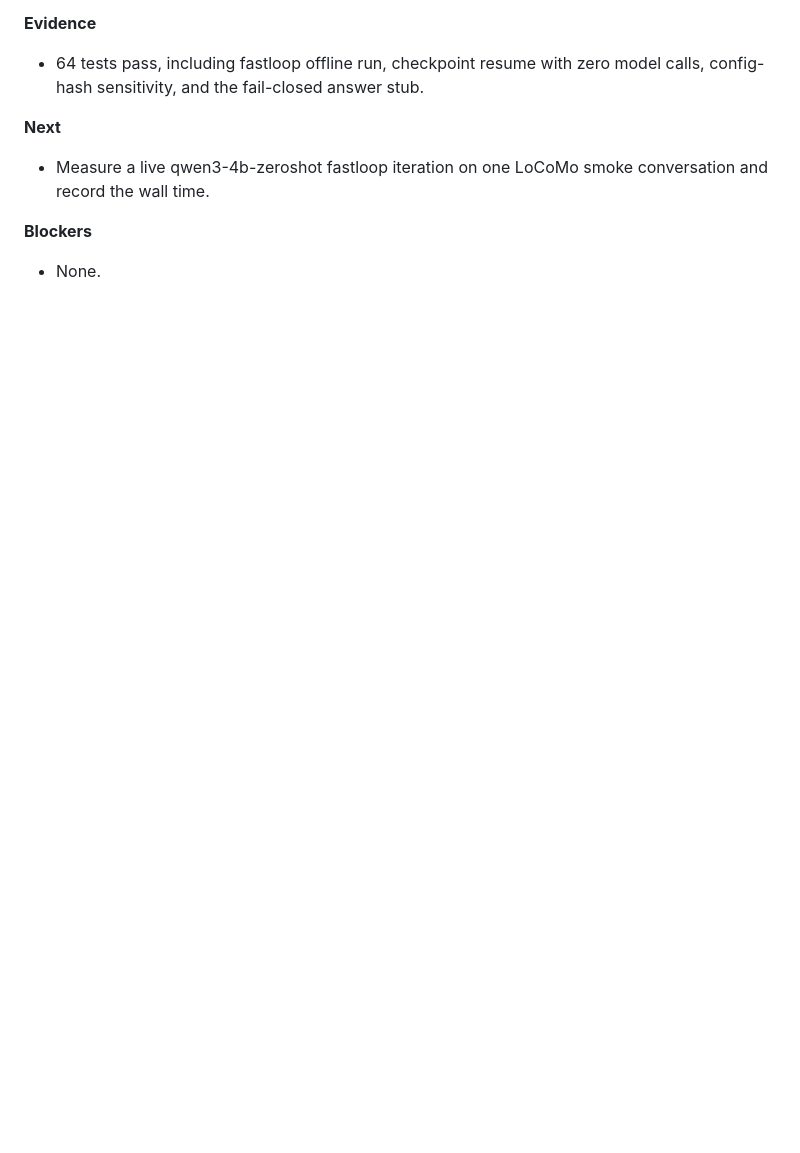
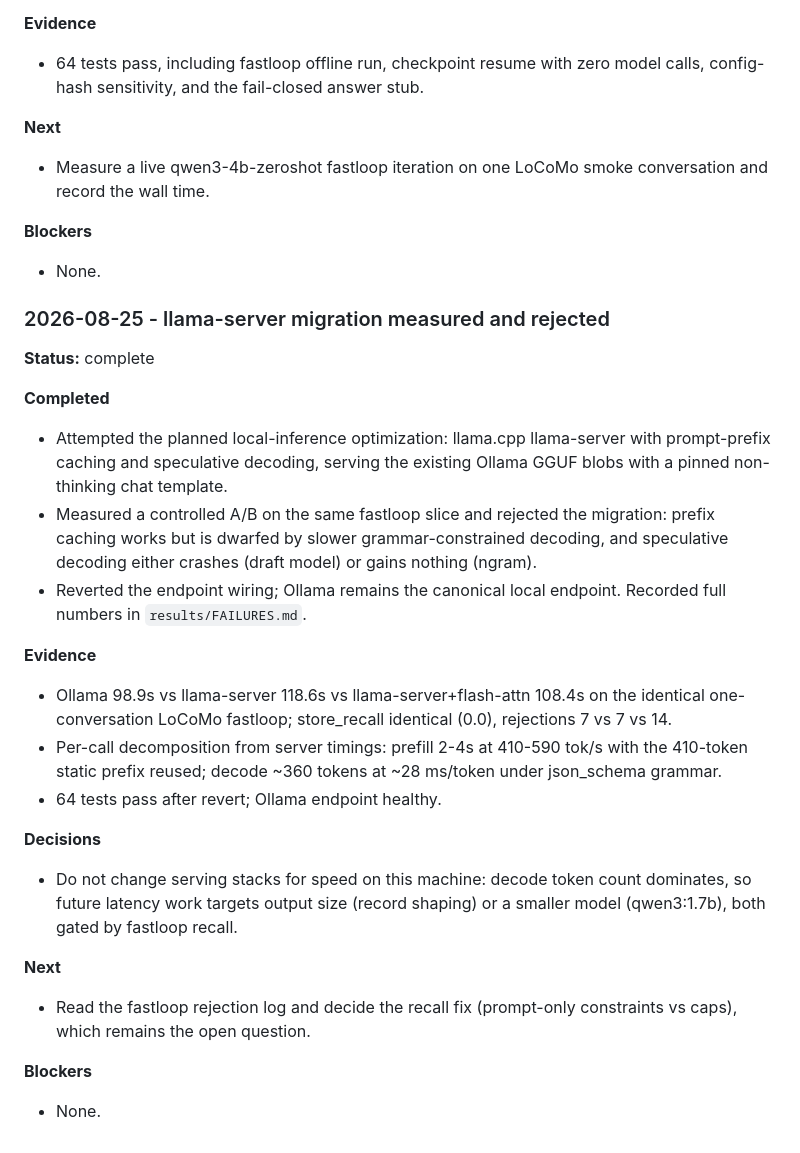
Before and after one commit to huyxdang/Adaption-memory, a Markdown page: PROGRESS.md, the part around the change. Rendered like a GitHub page; blank space fills up the shorter version.

Commit message:
Record rejected llama-server migration; keep Ollama as the local endpoint
Measured prompt-prefix caching and speculative decoding on llama.cpp
llama-server against the Ollama baseline on an identical fastloop slice.
Speculative decoding crashes (draft) or gains nothing (ngram); prefix
caching saves ~1s/call but grammar-constrained decode is slower overall:
98.9s (Ollama) vs 118.6s / 108.4s (llama-server without/with flash
attention). Migration reverted; negative result documented with numbers.

```diff
--- a/PROGRESS.md
+++ b/PROGRESS.md
@@ -1478,3 +1478,44 @@
 **Blockers**
 
 - None.
+
+### 2026-08-25 - llama-server migration measured and rejected
+
+**Status:** complete
+
+**Completed**
+
+- Attempted the planned local-inference optimization: llama.cpp llama-server
+  with prompt-prefix caching and speculative decoding, serving the existing
+  Ollama GGUF blobs with a pinned non-thinking chat template.
+- Measured a controlled A/B on the same fastloop slice and rejected the
+  migration: prefix caching works but is dwarfed by slower
+  grammar-constrained decoding, and speculative decoding either crashes
+  (draft model) or gains nothing (ngram).
+- Reverted the endpoint wiring; Ollama remains the canonical local endpoint.
+  Recorded full numbers in `results/FAILURES.md`.
+
+**Evidence**
+
+- Ollama 98.9s vs llama-server 118.6s vs llama-server+flash-attn 108.4s on
+  the identical one-conversation LoCoMo fastloop; store_recall identical
+  (0.0), rejections 7 vs 7 vs 14.
+- Per-call decomposition from server timings: prefill 2-4s at 410-590 tok/s
+  with the 410-token static prefix reused; decode ~360 tokens at ~28 ms/token
+  under json_schema grammar.
+- 64 tests pass after revert; Ollama endpoint healthy.
+
+**Decisions**
+
+- Do not change serving stacks for speed on this machine: decode token count
+  dominates, so future latency work targets output size (record shaping) or
+  a smaller model (qwen3:1.7b), both gated by fastloop recall.
+
+**Next**
+
+- Read the fastloop rejection log and decide the recall fix (prompt-only
+  constraints vs caps), which remains the open question.
+
+**Blockers**
+
+- None.
```
